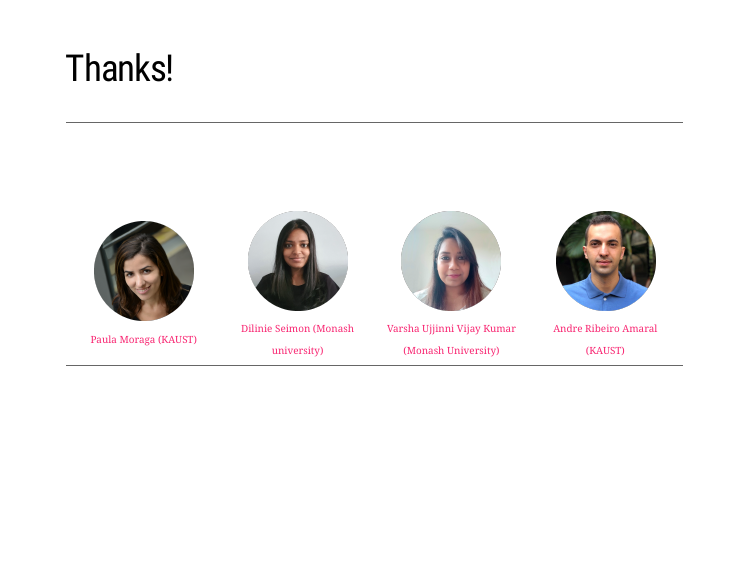
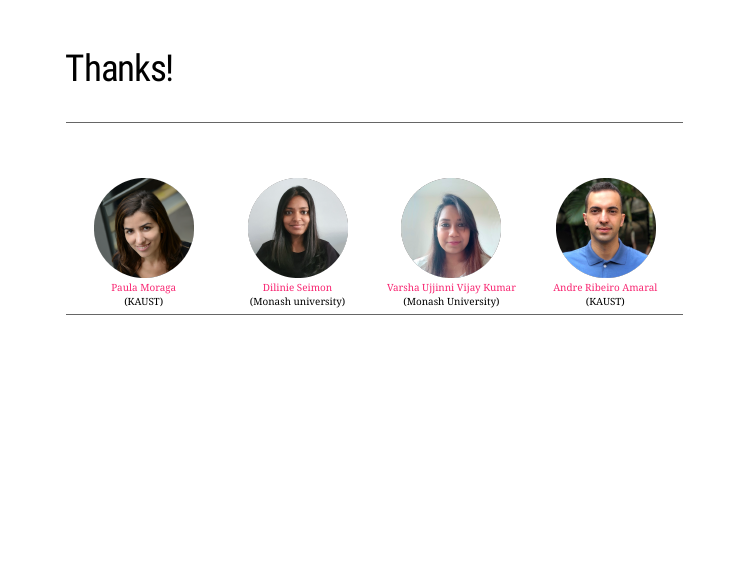
Before and after one commit to dilinieseimon/rspatialdata-useR-2021-presentation, an R Markdown document (rspatialdata-useR-2021-slides.Rmd): page 8 of 8. The pictures show the slides in the output file rspatialdata-useR-2021-slides.html that the author committed with the source; the slides are laid out offline by our stand-in for remark.js, each with all of its steps uncovered, in fonts that may differ from those the slides ask for, and without slide numbers, shadows or browser add-ons; a font, style sheet, LaTeX package, included part or bibliography that could not be used is replaced or left out.

Commit message:
updated last slide links

```diff
--- a/rspatialdata-useR-2021-slides.Rmd
+++ b/rspatialdata-useR-2021-slides.Rmd
@@ -139,14 +139,14 @@ class: hide-kaustlogo,hide-monashlogo
 
 ## Thanks!
 
-<table style="width:100%; padding-top: 5em;">
+<table style="width:100%; padding-top: 5em; font-size: 12px;">
 <tr>
-<td style="width:25%; text-align:center"><img src="images/paulamoraga.png" width="120px"><br><a style="font-size: 12px;"href="https://www.paulamoraga.com/">Paula Moraga (KAUST)</a></td>
+<td style="width:25%; text-align:center"><img src="images/paulamoraga.png" width="120px"><br><a href="https://www.paulamoraga.com/">Paula Moraga</a><br>(KAUST)</td>
 
-<td style="width:25%; text-align:center"><img src="images/dilinieseimon.png" width="120px"><br><a style="font-size: 12px;"href="https://www.linkedin.com/in/dilinieseimon/">Dilinie Seimon (Monash university)</a></td>
+<td style="width:25%; text-align:center"><img src="images/dilinieseimon.png" width="120px"><br><a href="https://www.linkedin.com/in/dilinieseimon/">Dilinie Seimon</a><br>(Monash university)</td>
 
-<td style="width:25%; text-align:center"><img src="images/varshaujjini.png" width="120px"><br><a style="font-size: 12px;"href="https://www.linkedin.com/in/varsha-ujjinni-vijay-kumar-1026121a4/">Varsha Ujjinni Vijay Kumar (Monash University)</a></td>
+<td style="width:25%; text-align:center"><img src="images/varshaujjini.png" width="120px"><br><a href="https://www.linkedin.com/in/varsha-ujjinni-vijay-kumar-1026121a4/">Varsha Ujjinni Vijay Kumar</a><br>(Monash University)</td>
 
-<td style="width:25%; text-align:center"><img src="images/andreamaral.png" width="120px"><br><a style="font-size: 12px;" href="https://www.avramaral.com/">Andre Ribeiro Amaral (KAUST)</a></td>
+<td style="width:25%; text-align:center"><img src="images/andreamaral.png" width="120px"><br><a href="https://www.avramaral.com/">Andre Ribeiro Amaral</a><br>(KAUST)</td>
 </tr>
 </table>
```
Also changed, not shown: rspatialdata-useR-2021-slides.html.
